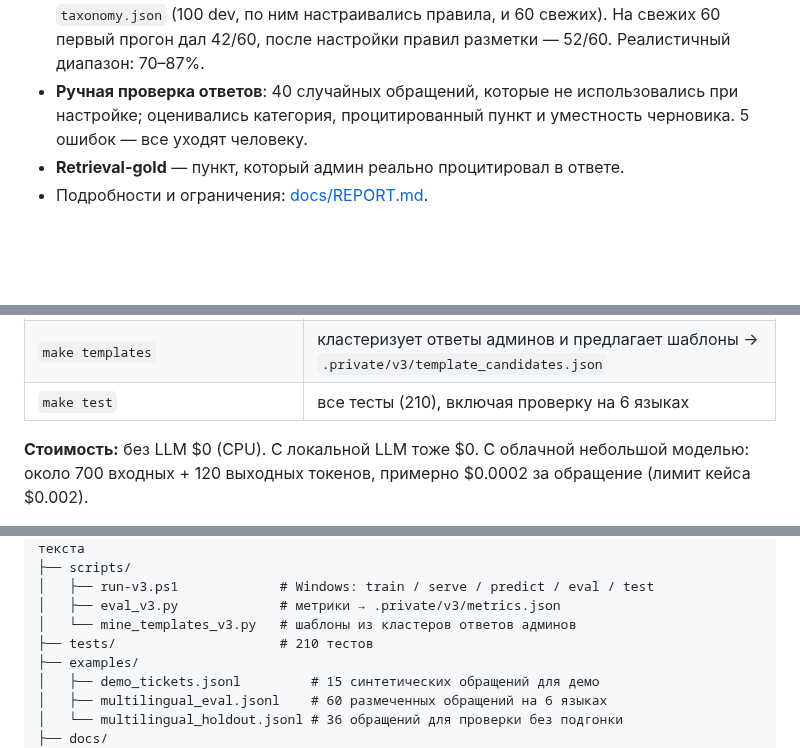
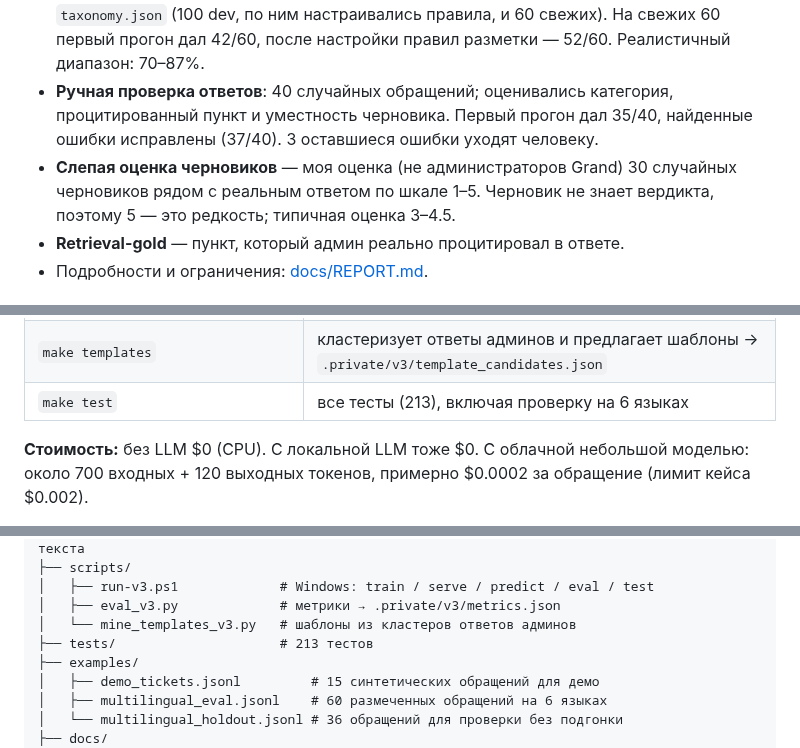
Before and after one commit to Lipstickbot/grand-mobile-support-copilot, a Markdown page: README.md, 3 parts joined by grey strips. Rendered like a GitHub page; folded sections open; blank space fills up the shorter version.

```diff
--- a/README.md
+++ b/README.md
@@ -59,8 +60,10 @@
 - **Ручная разметка**: 160 обращений размечены одним разметчиком по тексту игрока и `taxonomy.json`
   (100 dev, по ним настраивались правила, и 60 свежих). На свежих 60 первый прогон дал 42/60,
   после настройки правил разметки — 52/60. Реалистичный диапазон: 70–87%.
-- **Ручная проверка ответов**: 40 случайных обращений, которые не использовались при настройке;
-  оценивались категория, процитированный пункт и уместность черновика. 5 ошибок — все уходят человеку.
+- **Ручная проверка ответов**: 40 случайных обращений; оценивались категория, процитированный пункт и
+  уместность черновика. Первый прогон дал 35/40, найденные ошибки исправлены (37/40). 3 оставшиеся ошибки уходят человеку.
+- **Слепая оценка черновиков** — моя оценка (не администраторов Grand) 30 случайных черновиков рядом с реальным
+  ответом по шкале 1–5. Черновик не знает вердикта, поэтому 5 — это редкость; типичная оценка 3–4.5.
 - **Retrieval-gold** — пункт, который админ реально процитировал в ответе.
 - Подробности и ограничения: [docs/REPORT.md](docs/REPORT.md).
 </details>
@@ -253,7 +256,7 @@ make eval               # или: .\scripts\run-v3.ps1 -Action eval
 |---|---|
 | `python -m support_copilot.v3 predict --input X --output Y` | пакетная обработка; в stderr печатает p50/p95 и долю `needs_human` |
 | `make templates` | кластеризует ответы админов и предлагает шаблоны → `.private/v3/template_candidates.json` |
-| `make test` | все тесты (210), включая проверку на 6 языках |
+| `make test` | все тесты (213), включая проверку на 6 языках |
 
 **Стоимость:** без LLM $0 (CPU). С локальной LLM тоже $0. С облачной небольшой моделью:
 около 700 входных + 120 выходных токенов, примерно $0.0002 за обращение (лимит кейса $0.002).
@@ -284,7 +287,7 @@ make eval               # или: .\scripts\run-v3.ps1 -Action eval
 │   ├── run-v3.ps1             # Windows: train / serve / predict / eval / test
 │   ├── eval_v3.py             # метрики → .private/v3/metrics.json
 │   └── mine_templates_v3.py   # шаблоны из кластеров ответов админов
-├── tests/                     # 210 тестов
+├── tests/                     # 213 тестов
 ├── examples/
 │   ├── demo_tickets.jsonl         # 15 синтетических обращений для демо
 │   ├── multilingual_eval.jsonl    # 60 размеченных обращений на 6 языках
```
Also changed, not shown: other parts of README.md (+11 -10 lines), docs/REPORT.md (+20 -10 lines), docs/SUBMISSION_CHECKLIST.md (+3 -3 lines), docs/assets/metrics_overview.png, 5 other files.
